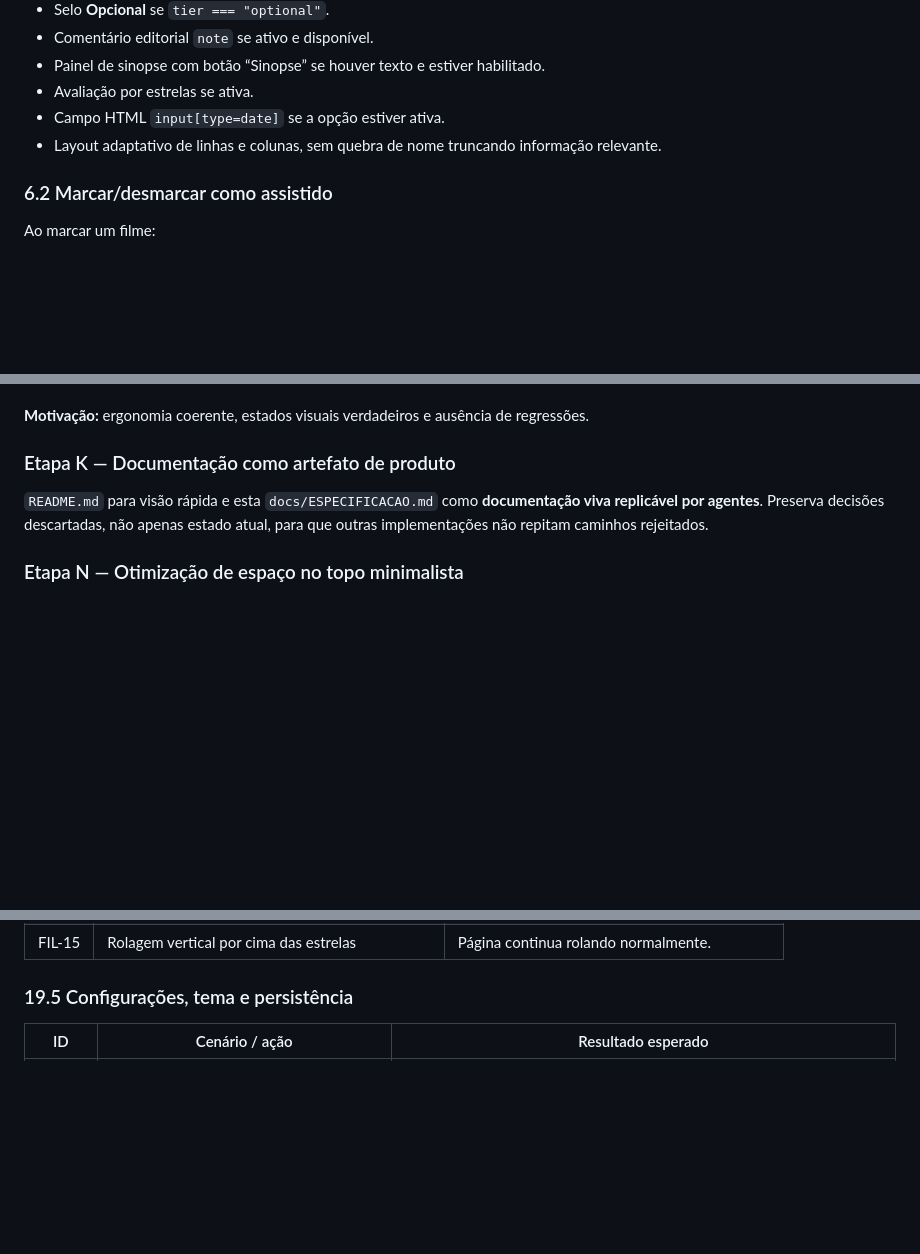
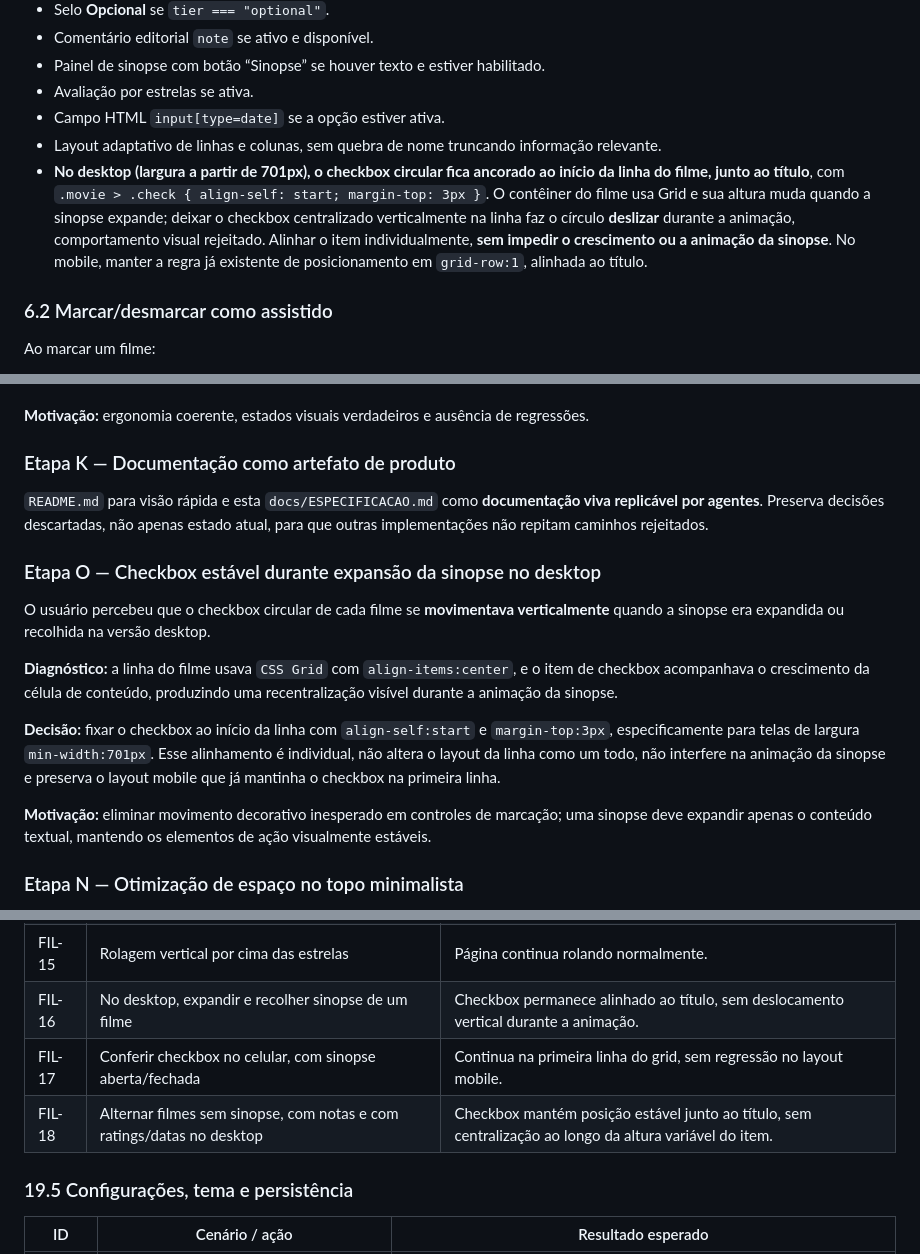
Before and after one commit to michaelfdias/maratona-marvel, a Markdown page: docs/ESPECIFICACAO.md, 3 parts joined by grey strips. Rendered like a GitHub page; blank space fills up the shorter version.

Commit message:
Documenta alinhamento estável dos checkboxes de filmes e testes de sinopse

```diff
--- a/docs/ESPECIFICACAO.md
+++ b/docs/ESPECIFICACAO.md
@@ -793,6 +793,7 @@ A lista combina:
 - Avaliação por estrelas se ativa.
 - Campo HTML `input[type=date]` se a opção estiver ativa.
 - Layout adaptativo de linhas e colunas, sem quebra de nome truncando informação relevante.
+- **No desktop (largura a partir de 701px), o checkbox circular fica ancorado ao início da linha do filme, junto ao título**, com `.movie > .check { align-self: start; margin-top: 3px }`. O contêiner do filme usa Grid e sua altura muda quando a sinopse expande; deixar o checkbox centralizado verticalmente na linha faz o círculo **deslizar** durante a animação, comportamento visual rejeitado. Alinhar o item individualmente, **sem impedir o crescimento ou a animação da sinopse**. No mobile, manter a regra já existente de posicionamento em `grid-row:1`, alinhada ao título.
 
 ### 6.2 Marcar/desmarcar como assistido
 
@@ -1505,6 +1506,16 @@ Introdução do botão flutuante **Voltar ao topo** no canto inferior direito. R
 
 `README.md` para visão rápida e esta `docs/ESPECIFICACAO.md` como **documentação viva replicável por agentes**. Preserva decisões descartadas, não apenas estado atual, para que outras implementações não repitam caminhos rejeitados.
 
+### Etapa O — Checkbox estável durante expansão da sinopse no desktop
+
+O usuário percebeu que o checkbox circular de cada filme se **movimentava verticalmente** quando a sinopse era expandida ou recolhida na versão desktop.
+
+**Diagnóstico:** a linha do filme usava `CSS Grid` com `align-items:center`, e o item de checkbox acompanhava o crescimento da célula de conteúdo, produzindo uma recentralização visível durante a animação da sinopse.
+
+**Decisão:** fixar o checkbox ao início da linha com `align-self:start` e `margin-top:3px`, especificamente para telas de largura `min-width:701px`. Esse alinhamento é individual, não altera o layout da linha como um todo, não interfere na animação da sinopse e preserva o layout mobile que já mantinha o checkbox na primeira linha.
+
+**Motivação:** eliminar movimento decorativo inesperado em controles de marcação; uma sinopse deve expandir apenas o conteúdo textual, mantendo os elementos de ação visualmente estáveis.
+
 ### Etapa N — Otimização de espaço no topo minimalista
 
 A captura do usuário no Safari/iPhone mostrava o hambúrguer sozinho no canto esquerdo e o controle **“Recolher seções”** abaixo, consumindo uma faixa extra antes da primeira seção.
@@ -1618,6 +1629,9 @@ Os itens seguintes são **casos a testar**, não afirmações de que já tenham
 | FIL-13 | Cancelar pointer | Não salvar valor parcial indesejado. |
 | FIL-14 | Pressionar Delete na estrela focada | Limpa avaliação. |
 | FIL-15 | Rolagem vertical por cima das estrelas | Página continua rolando normalmente. |
+| FIL-16 | No desktop, expandir e recolher sinopse de um filme | Checkbox permanece alinhado ao título, sem deslocamento vertical durante a animação. |
+| FIL-17 | Conferir checkbox no celular, com sinopse aberta/fechada | Continua na primeira linha do grid, sem regressão no layout mobile. |
+| FIL-18 | Alternar filmes sem sinopse, com notas e com ratings/datas no desktop | Checkbox mantém posição estável junto ao título, sem centralização ao longo da altura variável do item. |
 
 ### 19.5 Configurações, tema e persistência
 
```
Also changed, not shown: other parts of docs/ESPECIFICACAO.md (+1 -0 lines).
